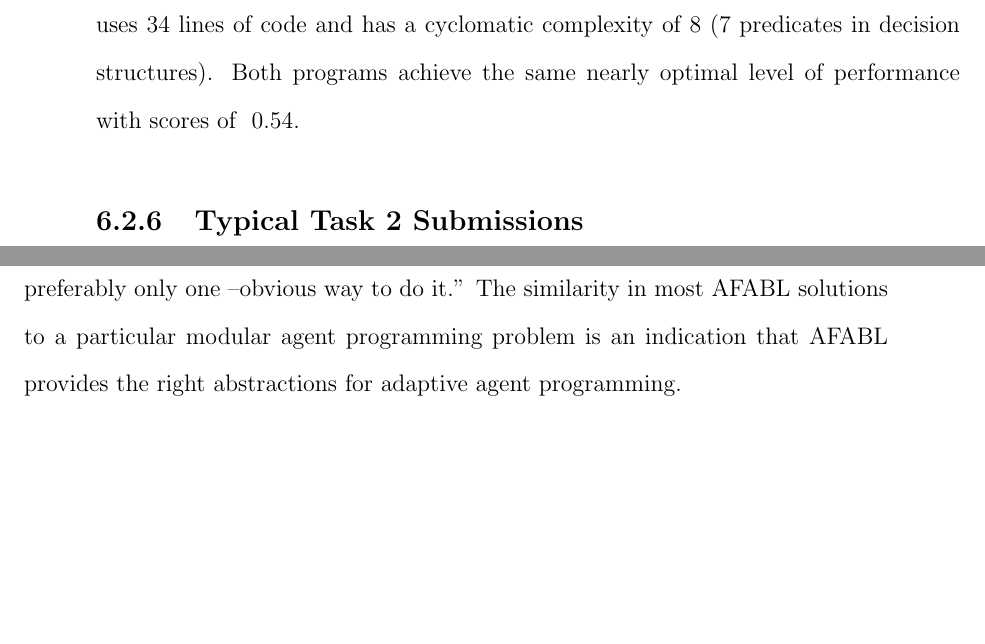
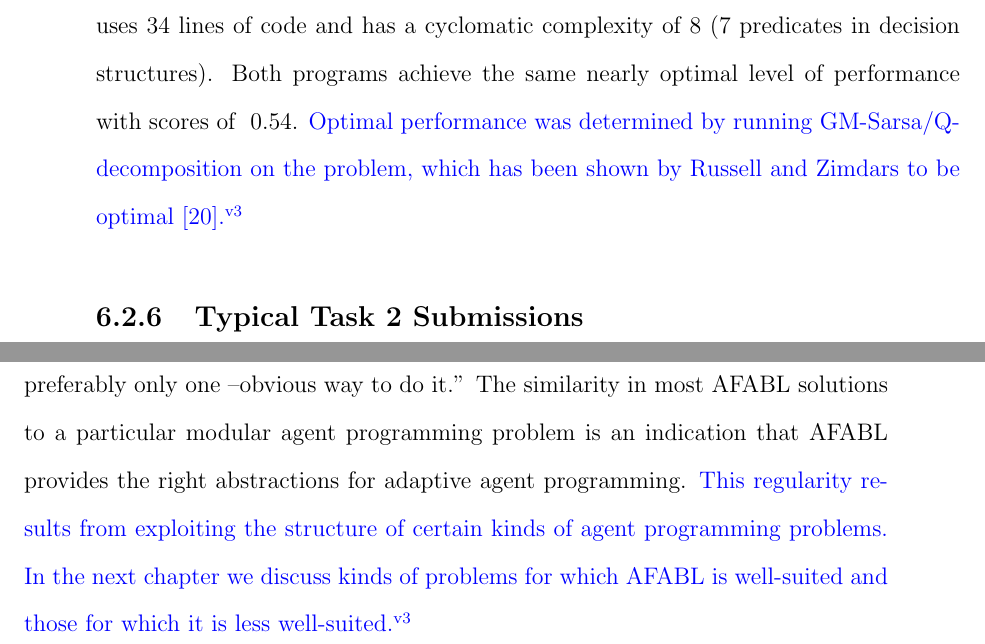
Before and after one commit to dr-cs/dissertation, a LaTeX thesis (simpkins-dissertation.tex, which reads afabl-study.tex): two parts of pages 96 and 99 of 172, joined at a grey line, cut so that both start at the same text, the shorter picture padded with empty space. Compiled offline with pdfLaTeX.

Commit message:
Incorporate Spencer's feedback in afabl-study chapter.

```diff
--- a/afabl-study.tex
+++ b/afabl-study.tex
@@ -264,8 +264,7 @@
 
 Figure \ref{fig:afabl-task1-submission} shows a typical AFABL submission for Task 1. As in our earlier examples, the AFABL bunny is composed of behavior modules for finding food and avoiding the wolf. The AFABL documentation contained tips for reward authoring in modules and at the agent level.
 
-
-The AFABL solution to Task 1 contains 31 lines of code and has a cyclomatic complexity of 5 (4 predicates in decision structures). The Scala solution to Task 1 uses 34 lines of code and has a cyclomatic complexity of 8 (7 predicates in decision structures). Both programs achieve the same nearly optimal level of performance with scores of ~0.54.
+The AFABL solution to Task 1 contains 31 lines of code and has a cyclomatic complexity of 5 (4 predicates in decision structures). The Scala solution to Task 1 uses 34 lines of code and has a cyclomatic complexity of 8 (7 predicates in decision structures). Both programs achieve the same nearly optimal level of performance with scores of ~0.54. \added[id=v3]{Optimal performance was determined by running GM-Sarsa/Q-decomposition on the problem, which has been shown by Russell and Zimdars to be optimal \cite{russell2003q-decomposition}.}
 
 \subsection{Typical Task 2 Submissions}
 
@@ -444,4 +443,4 @@
 
 \section{Conclusion}
 
-As you can see from the similarity of the submission in Figure \ref{fig:afabl-task1-submission} to our explanatory example, most AFABL bunny agents look the same. There is one obvious way to implement a bunny agent that must pursue multiple goals. This uniformity is desirable. As Tim Peters says in the Zen of Python \cite{peters2004zen}, ``There should be one-- and preferably only one --obvious way to do it.'' The similarity in most AFABL solutions to a particular modular agent programming problem is an indication that AFABL provides the right abstractions for adaptive agent programming.
+As you can see from the similarity of the submission in Figure \ref{fig:afabl-task1-submission} to our explanatory example, most AFABL bunny agents look the same. There is one obvious way to implement a bunny agent that must pursue multiple goals. This uniformity is desirable. As Tim Peters says in the Zen of Python \cite{peters2004zen}, ``There should be one-- and preferably only one --obvious way to do it.'' The similarity in most AFABL solutions to a particular modular agent programming problem is an indication that AFABL provides the right abstractions for adaptive agent programming. \added[id=v3]{This regularity results from exploiting the structure of certain kinds of agent programming problems. In the next chapter we discuss kinds of problems for which AFABL is well-suited and those for which it is less well-suited.}
```
Also changed, not shown: afabl-study.tex (6 more changed lines).
